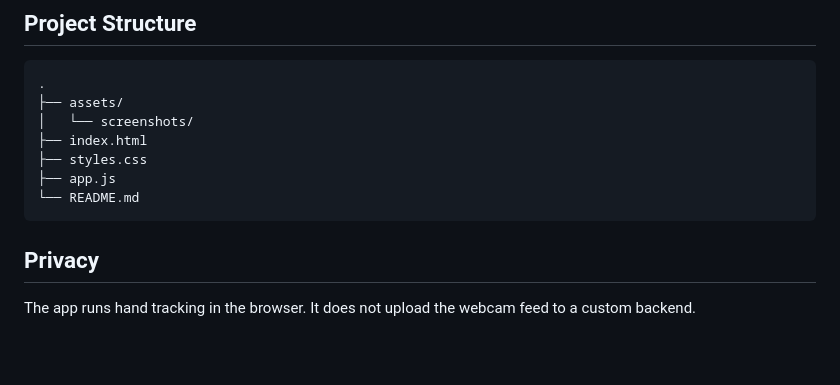
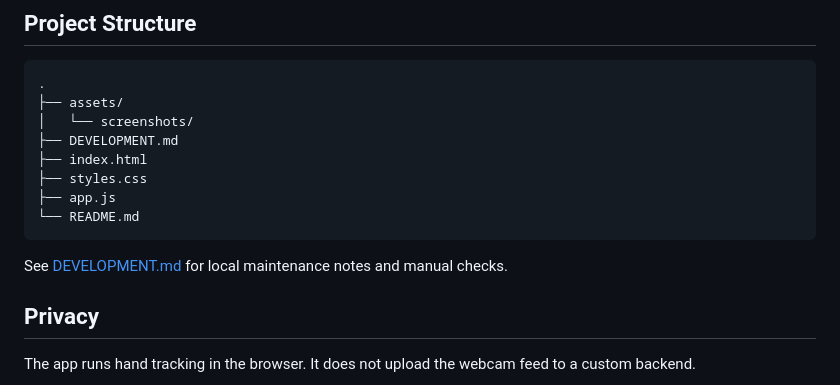
Before and after one commit to Subham-KRLX/Hand-Gesture, a Markdown page: README.md, the part around the change. Drawn GitHub-style; blank space fills up the shorter version.

Commit message:
docs: link development notes

````diff
--- a/README.md
+++ b/README.md
@@ -128,12 +128,15 @@ The screenshots in this README are captured from the app's preview state so the
 .
 ├── assets/
 │   └── screenshots/
+├── DEVELOPMENT.md
 ├── index.html
 ├── styles.css
 ├── app.js
 └── README.md
 ```
 
+See [DEVELOPMENT.md](DEVELOPMENT.md) for local maintenance notes and manual checks.
+
 ## Privacy
 
 The app runs hand tracking in the browser. It does not upload the webcam feed to a custom backend.
````
